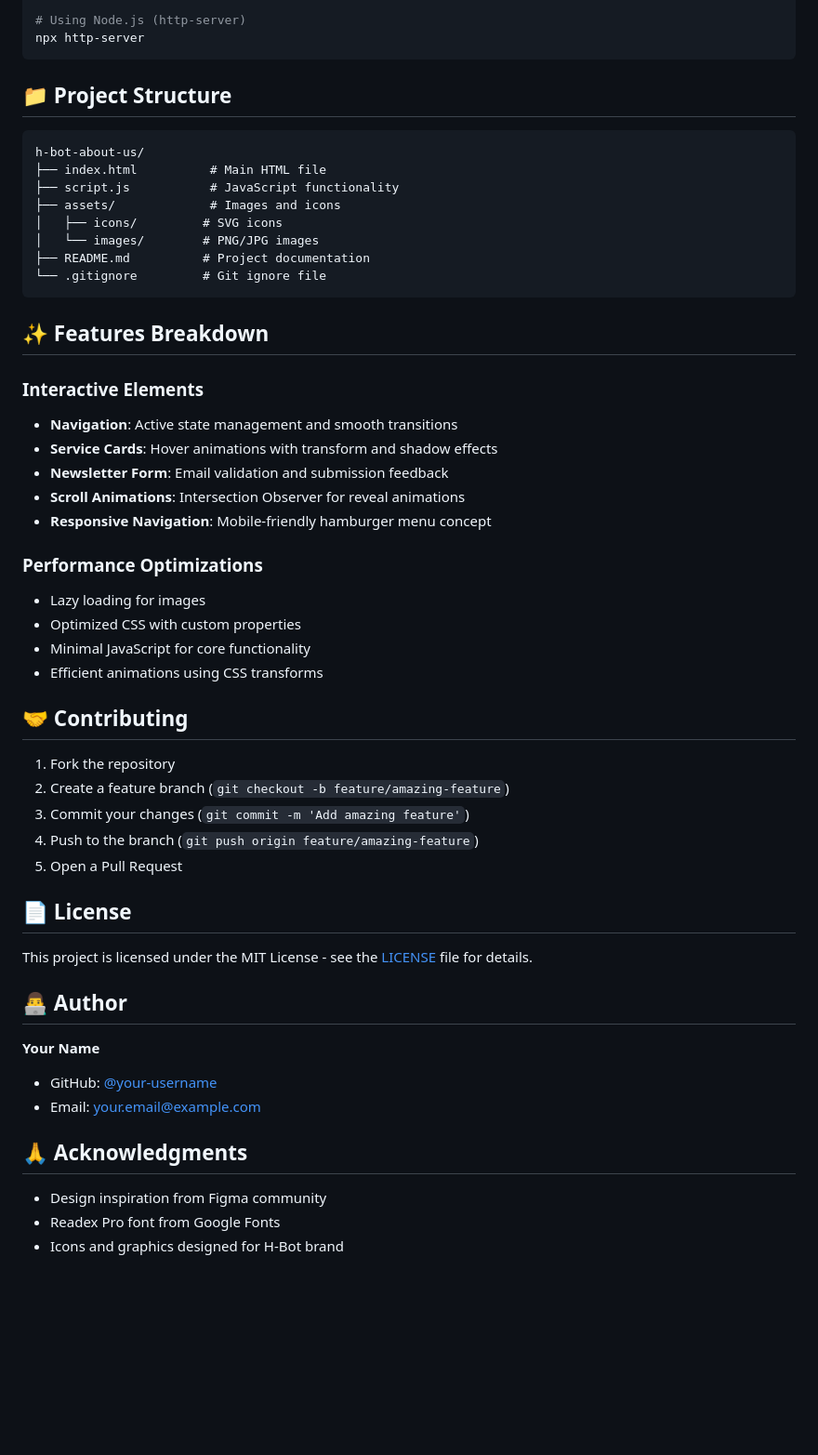
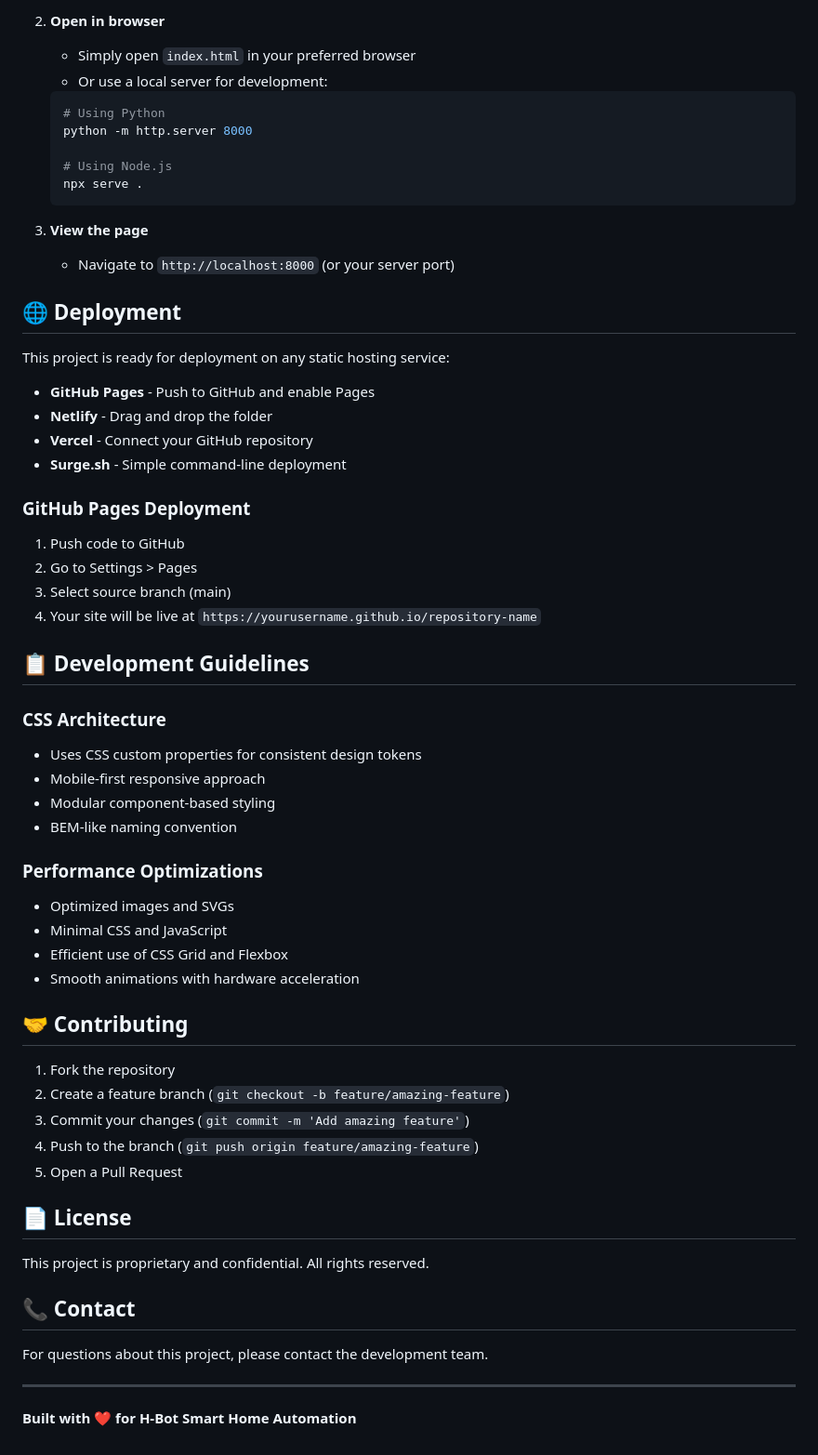
Before and after one commit to aiawareworld/HBOT, a Markdown page: README.md, the part around the change printed below. Shown: that part at 93% size. Rendered like a GitHub page; blank space fills up the shorter version.

````diff
--- a/README.md
+++ b/README.md
@@ -75,35 +65,46 @@ python -m http.server 8000
 
-# Using Node.js (http-server)
-npx http-server
-```
+2. **Open in browser**
+   - Simply open `index.html` in your preferred browser
+   - Or use a local server for development:
+   ```bash
+   # Using Python
+   python -m http.server 8000
 
-## 📁 Project Structure
+   # Using Node.js
+   npx serve .
+   ```
 
-```
-h-bot-about-us/
-├── index.html          # Main HTML file
-├── script.js           # JavaScript functionality
-├── assets/             # Images and icons
-│   ├── icons/         # SVG icons
-│   └── images/        # PNG/JPG images
-├── README.md          # Project documentation
-└── .gitignore         # Git ignore file
-```
+3. **View the page**
+   - Navigate to `http://localhost:8000` (or your server port)
 
-## ✨ Features Breakdown
+## 🌐 Deployment
 
-### Interactive Elements
-- **Navigation**: Active state management and smooth transitions
-- **Service Cards**: Hover animations with transform and shadow effects
-- **Newsletter Form**: Email validation and submission feedback
-- **Scroll Animations**: Intersection Observer for reveal animations
-- **Responsive Navigation**: Mobile-friendly hamburger menu concept
+This project is ready for deployment on any static hosting service:
+
+- **GitHub Pages** - Push to GitHub and enable Pages
+- **Netlify** - Drag and drop the folder
+- **Vercel** - Connect your GitHub repository
+- **Surge.sh** - Simple command-line deployment
+
+### GitHub Pages Deployment
+1. Push code to GitHub
+2. Go to Settings > Pages
+3. Select source branch (main)
+4. Your site will be live at `https://yourusername.github.io/repository-name`
+
+## 📋 Development Guidelines
+
+### CSS Architecture
+- Uses CSS custom properties for consistent design tokens
+- Mobile-first responsive approach
+- Modular component-based styling
+- BEM-like naming convention
 
 ### Performance Optimizations
-- Lazy loading for images
-- Optimized CSS with custom properties
-- Minimal JavaScript for core functionality
-- Efficient animations using CSS transforms
+- Optimized images and SVGs
+- Minimal CSS and JavaScript
+- Efficient use of CSS Grid and Flexbox
+- Smooth animations with hardware acceleration
 
 ## 🤝 Contributing
 
@@ -115,16 +116,12 @@ h-bot-about-us/
 
 ## 📄 License
 
-This project is licensed under the MIT License - see the [LICENSE](LICENSE) file for details.
+This project is proprietary and confidential. All rights reserved.
 
-## 👨‍💻 Author
+## 📞 Contact
 
-**Your Name**
-- GitHub: [@your-username](https://github.com/your-username)
-- Email: your.email@example.com
+For questions about this project, please contact the development team.
 
-## 🙏 Acknowledgments
+---
 
-- Design inspiration from Figma community
-- Readex Pro font from Google Fonts
-- Icons and graphics designed for H-Bot brand
+**Built with ❤️ for H-Bot Smart Home Automation**
````
Also changed, not shown: other parts of README.md (+46 -56 lines).
